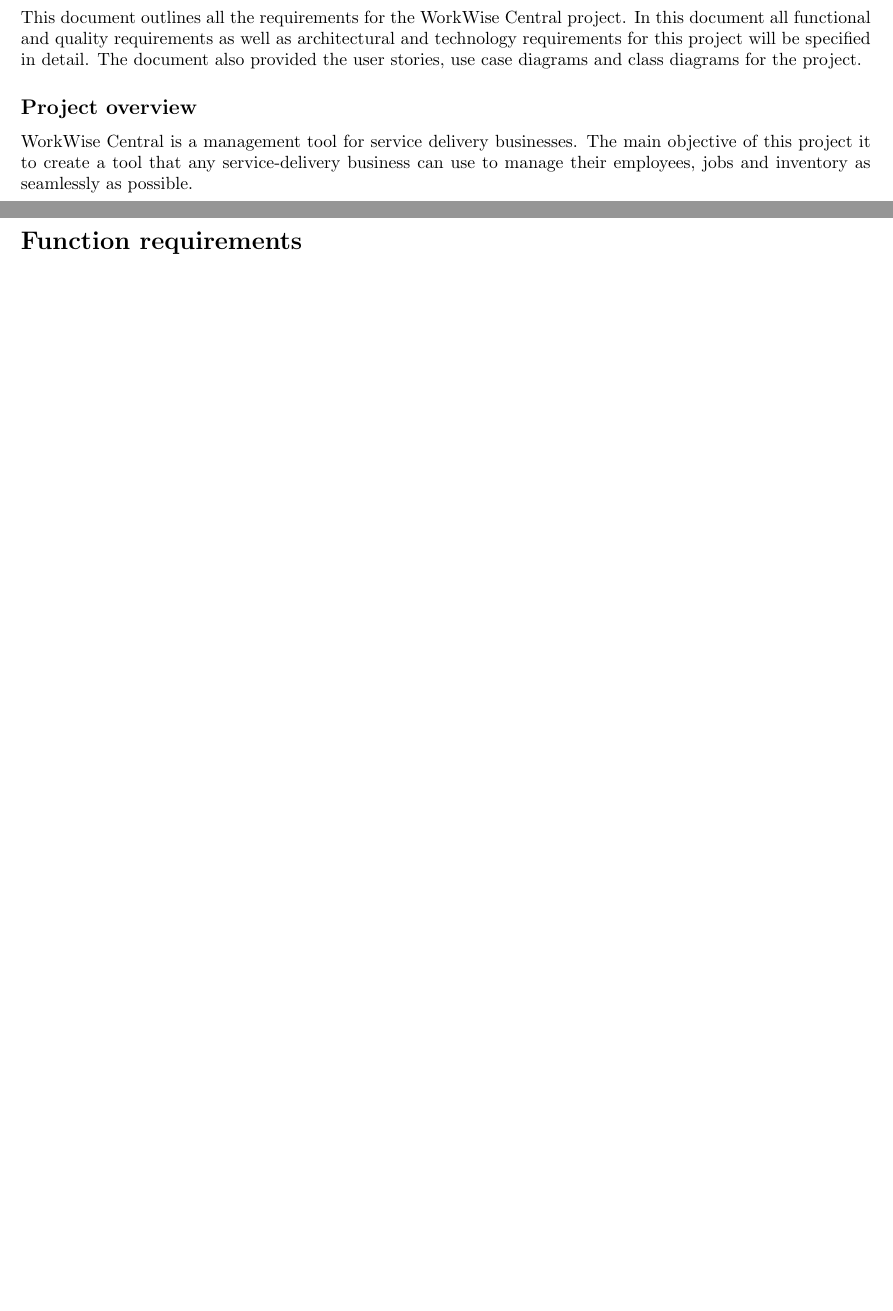
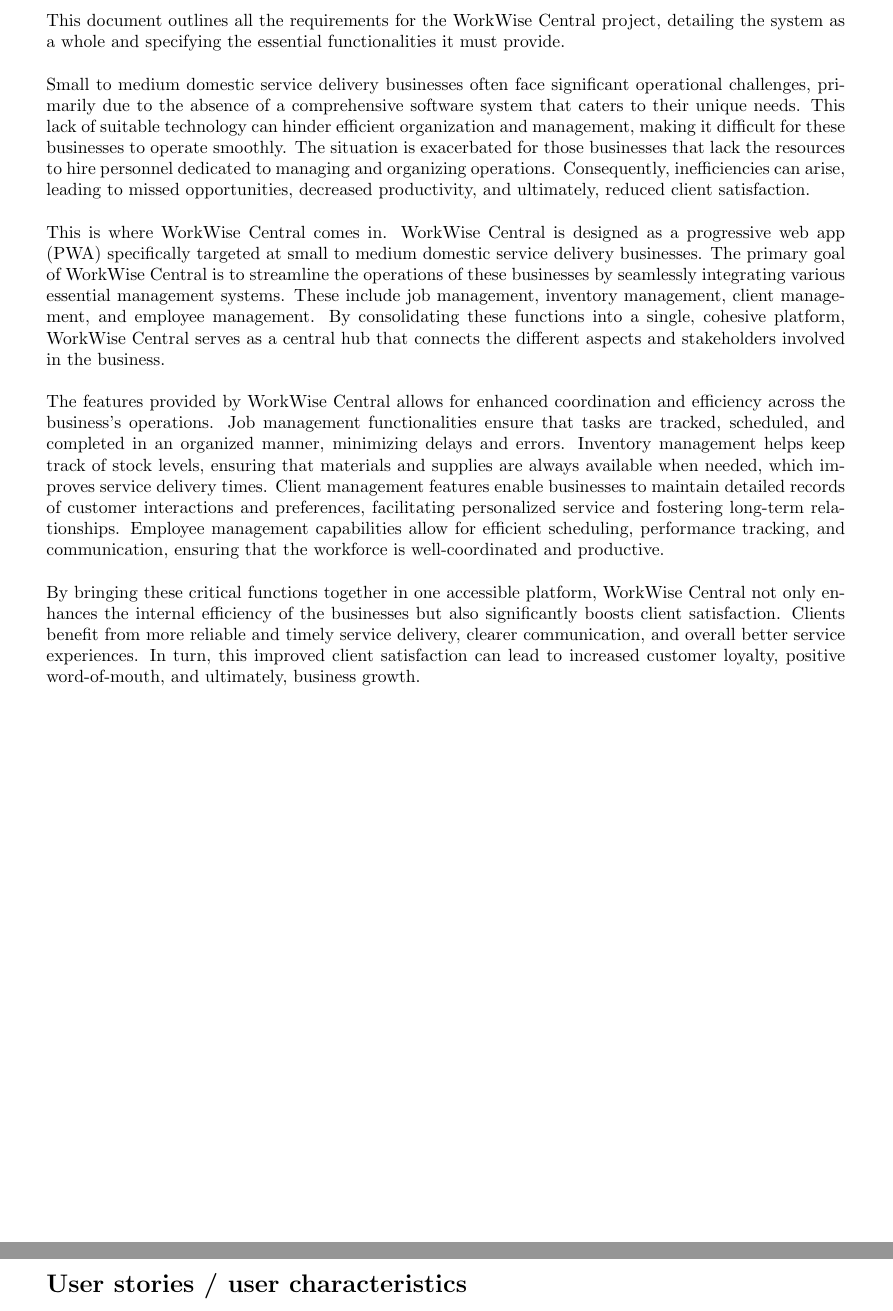
Before and after one commit to COS301-SE-2024/WorkWise-Central, a LaTeX document (Docs/Requirements.tex): two parts of pages 2 and 3 of 14 before the commit and two parts of pages 2 and 4 of 15 after it, joined at a grey line, cut so that both start at the same text, the shorter picture padded with empty space. Compiled offline with pdfLaTeX.

Commit message:
feautres(docs-edit): Introduction added

```diff
--- a/Docs/Requirements.tex
+++ b/Docs/Requirements.tex
@@ -1,6 +1,7 @@
 \documentclass{article}
 \usepackage{enumitem}
-\usepackage[a4paper, margin=0.8in]{geometry}
+\usepackage[a4paper, margin=1in]{geometry}
+\setlength{\parindent}{0pt}
 
 \title{%
 	Requirements specifications \\
@@ -15,7 +16,12 @@
 
 	\section*{Introduction}
 
-	This document outlines all the requirements for the WorkWise Central project. In this document all functional and quality requirements as well as architectural and technology requirements for this project will be specified in detail. The document also provided the user stories, use case diagrams and class diagrams for the project.
+	This document outlines all the requirements for the WorkWise Central project, detailing the system as a whole and specifying the essential functionalities it must provide.\\
 
-	\subsection*{Project overview}
-	WorkWise Central is a management tool for service delivery businesses. The main objective of this project it to create a tool that any service-delivery business can use to manage their employees, jobs and inventory as seamlessly as possible.
+	Small to medium domestic service delivery businesses often face significant operational challenges, primarily due to the absence of a comprehensive software system that caters to their unique needs. This lack of suitable technology can hinder efficient organization and management, making it difficult for these businesses to operate smoothly. The situation is exacerbated for those businesses that lack the resources to hire personnel dedicated to managing and organizing operations. Consequently, inefficiencies can arise, leading to missed opportunities, decreased productivity, and ultimately, reduced client satisfaction.\\
+
+	This is where WorkWise Central comes in. WorkWise Central is designed as a progressive web app (PWA) specifically targeted at small to medium domestic service delivery businesses. The primary goal of WorkWise Central is to streamline the operations of these businesses by seamlessly integrating various essential management systems. These include job management, inventory management, client management, and employee management. By consolidating these functions into a single, cohesive platform, WorkWise Central serves as a central hub that connects the different aspects and stakeholders involved in the business.\\
+
+	The features provided by WorkWise Central allows for enhanced coordination and efficiency across the business’s operations. Job management functionalities ensure that tasks are tracked, scheduled, and completed in an organized manner, minimizing delays and errors. Inventory management helps keep track of stock levels, ensuring that materials and supplies are always available when needed, which improves service delivery times. Client management features enable businesses to maintain detailed records of customer interactions and preferences, facilitating personalized service and fostering long-term relationships. Employee management capabilities allow for efficient scheduling, performance tracking, and communication, ensuring that the workforce is well-coordinated and productive.\\
+
+	By bringing these critical functions together in one accessible platform, WorkWise Central not only enhances the internal efficiency of the businesses but also significantly boosts client satisfaction. Clients benefit from more reliable and timely service delivery, clearer communication, and overall better service experiences. In turn, this improved client satisfaction can lead to increased customer loyalty, positive word-of-mouth, and ultimately, business growth.\\
@@ -22,3 +35,4 @@
+	\section*{User stories / user characteristics}
 
 	\newpage
 
```
Also changed, not shown: Docs/Requirements.pdf, Docs/Requirements.tex (11 more changed lines), 3 other files.
